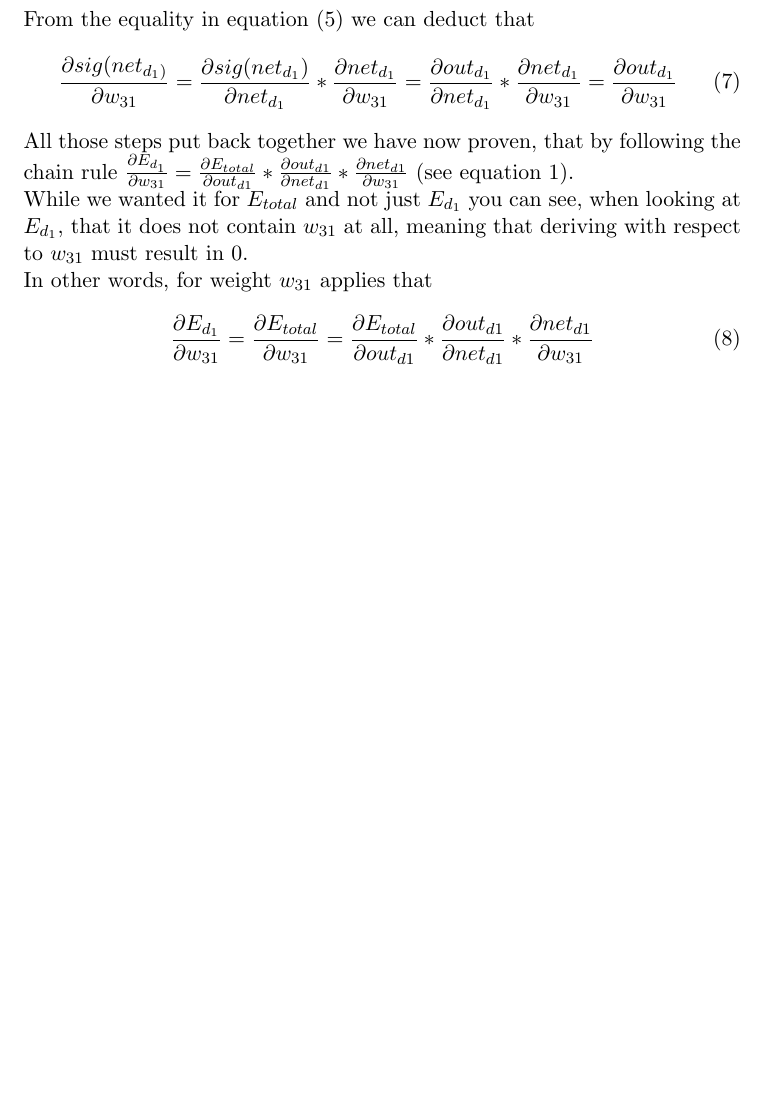
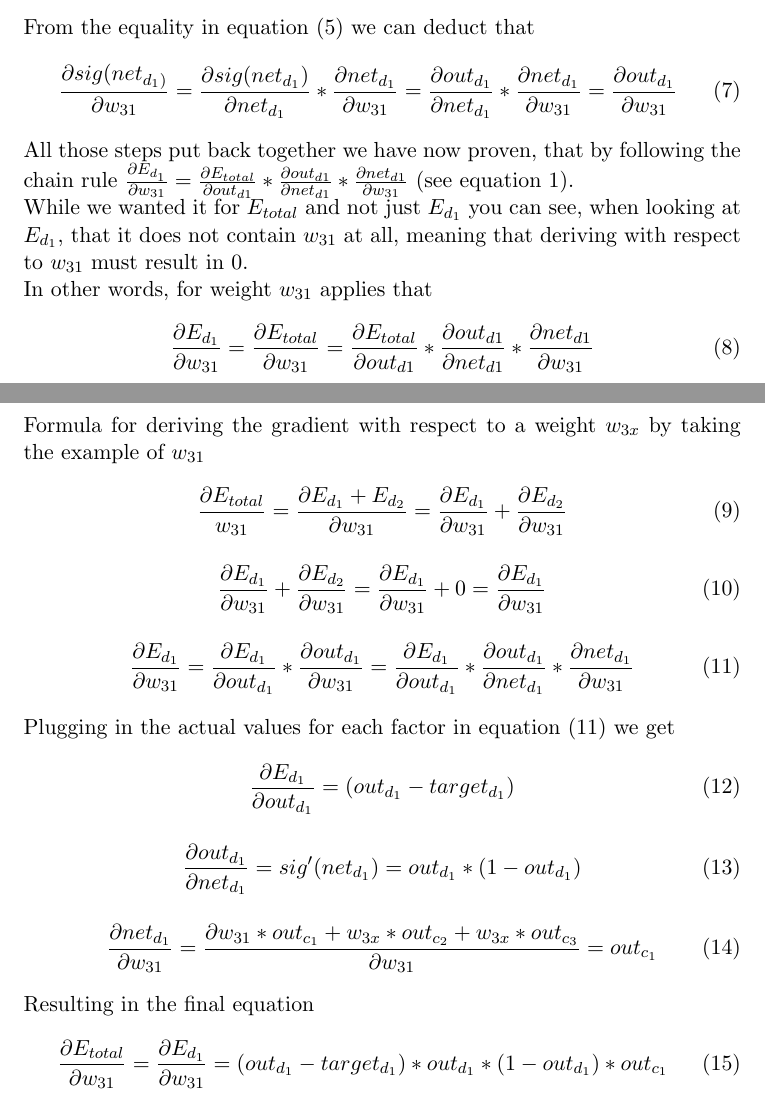
Before and after one commit to LinusSee/learning-ai, a LaTeX problem sheet (first-steps/general_purpose_network/assets/latex/example_network/gradient_formulas/gradient_formulas.tex): part of page 3 of 3 before the commit and two parts of pages 3 and 4 of 5 after it, the two joined at a grey line, cut so that both start at the same text, the shorter picture padded with empty space. Compiled offline with pdfLaTeX.

Commit message:
feat: gradient formula for layers n and n-1

```diff
--- a/first-steps/general_purpose_network/assets/latex/example_network/gradient_formulas/gradient_formulas.tex
+++ b/first-steps/general_purpose_network/assets/latex/example_network/gradient_formulas/gradient_formulas.tex
@@ -2,7 +2,7 @@
 
 \usepackage{tikz}
 \usepackage{hyperref}
-%\usepackage{amsmath}
+\usepackage{amsmath}
 % \usepackage{mathtools}
 
 
@@ -83,3 +86,23 @@ In other words, for weight $w_{31}$ applies that
     	\frac{\partial E_{d_1}}{\partial w_{31}} = \frac{\partial E_{total}}{\partial w_{31}} = \frac{\partial E_{total}}{\partial out_{d1}} * \frac{\partial out_{d1}}{\partial net_{d1}} * 			\frac{\partial net_{d1}}{\partial w_{31}}
     \end{equation}
 
+
+
+
+\newpage % Formula for deriving with respect to layer n
+\noindent Formula for deriving the gradient with respect to a weight $w_{3x}$ by taking the example of $w_{31}$
+    \begin{gather}
+	\frac{\partial E_{total}}{w_{31}} = \frac{\partial E_{d_1} + E_{d_2}}{\partial w_{31}} = \frac{\partial E_{d_1}}{\partial w_{31}} + \frac{\partial E_{d_2}}{\partial w_{31}}\\[1em]
+	\frac{\partial E_{d_1}}{\partial w_{31}} + \frac{\partial E_{d_2}}{\partial w_{31}} = \frac{\partial E_{d_1}}{\partial w_{31}} + 0 = \frac{\partial E_{d_1}}{\partial w_{31}}\\[1em]
+	\frac{\partial E_{d_1}}{\partial w_{31}} = \frac{\partial E_{d_1}}{\partial out_{d_1}} * \frac{\partial out_{d_1}}{\partial w_{31}} = \frac{\partial E_{d_1}}{\partial out_{d_1}} * 			\frac{\partial out_{d_1}}{\partial net_{d_1}} * \frac{\partial net_{d_1}}{\partial w_{31}}
+    \end{gather}
+Plugging in the actual values for each factor in equation (11) we get
+    \begin{gather}
+    	\frac{\partial E_{d_1}}{\partial out_{d_1}} = (out_{d_1} - target_{d_1})\\[1em]
+    	\frac{\partial out_{d_1}}{\partial net_{d_1}} = sig'(net_{d_1}) = out_{d_1} * (1 - out_{d_1})\\[1em]
+    	\frac{\partial net_{d_1}}{\partial w_{31}} = \frac{\partial w_{31} * out_{c_1} + w_{3x} * out_{c_2} + w_{3x} * out_{c_3}}{\partial w_{31}} = out_{c_1}
+    \end{gather}
+Resulting in the final equation
+    \begin{equation}
+    	\frac{\partial E_{total}}{\partial w_{31}} = \frac{\partial E_{d_1}}{\partial w_{31}} = (out_{d_1} - target_{d_1}) * out_{d_1} * (1 - out_{d_1}) * out_{c_1}
+    \end{equation}
@@ -85,0 +115 @@ In other words, for weight $w_{31}$ applies that
+    	\frac{\partial E_{total}}{\partial w_{2_1}} = \frac{\partial E_{d_1}}{\partial w_{21}} + \frac{\partial E_{d_2}}{w_{21}}
@@ -85,0 +119,5 @@ In other words, for weight $w_{31}$ applies that
+    	\frac{\partial E_{d_1}}{\partial w_{21}} = \frac{\partial E_{d_1}}{\partial out_{d_1}} * \frac{\partial out_{d_1}}{\partial net_{d_1}} * \frac{\partial net_{d_1}}{w_{21}}\\[1em]
+    	\frac{\partial net_{d_1}}{w_{21}} = \frac{\partial w_{31}*out_{c_1} + w_{3x}*out_{c_2} + w_3x*out_{c_1}}{\partial w_{21}}\\
+    	\frac{\partial net_{d_1}}{w_{21}} = \frac{\partial w_{31}*out_{c_1}}{\partial w_{21}} + \frac{w_{3x}*out_{c_2}}{\partial w_{21}} + \frac{w_3x*out_{c_3}}{\partial w_{21}}\\
+    	\frac{\partial net_{d_1}}{w_{21}} = \frac{\partial w_{31}*out_{c_1}}{\partial w_{21}} + 0 + 0 = \frac{\partial w_{31}*out_{c_1}}{\partial w_{21}}\\[1em]
+    	\frac{\partial net_{d_1}}{w_{21}} = \frac{\partial net_{d_1}}{\partial out_{c_1}} * \frac{\partial out_{c_1}}{\partial net_{c_1}} * \frac{\partial net_{c_1}}{\partial w_{21}}
@@ -85,0 +127 @@ In other words, for weight $w_{31}$ applies that
+    	\frac{\partial E_{d_1}}{\partial w_{21}} = \frac{\partial E_{d_1}}{\partial out_{d_1}} * \frac{\partial out_{d_1}}{\partial net_{d_1}} * \frac{\partial net_{d_1}}{\partial 				out_{c_1}} * \frac{\partial out_{c_1}}{\partial net_{c_1}} * \frac{\partial net_{c_1}}{\partial w_{21}}
@@ -85,0 +131 @@ In other words, for weight $w_{31}$ applies that
+    	\frac{\partial E_{d_1}}{\partial w_{21}} = (out_{d_1} - target_{d_1}) * out_{d_1} * (1 - out_{d_1}) * w_{31} * out_{c_1} * (1 - out_{c_1}) * out_{b_1}
@@ -85,0 +139 @@ In other words, for weight $w_{31}$ applies that
+    	\frac{\partial E_{d_2}}{\partial w_{21}} = \frac{\partial E_{d_2}}{\partial out_{d_2}} * \frac{\partial out_{d_2}}{\partial net_{d_2}} * \frac{\partial net_{d_2}}{\partial 				out_{c_1}} * \frac{\partial out_{c_1}}{\partial net_{c_1}} * \frac{\partial net_{c_1}}{\partial w_{21}}
@@ -86 +143,4 @@ In other words, for weight $w_{31}$ applies that
+    	\frac{\partial E_{d_2}}{\partial w_{21}} = (out_{d_2} - target_{d_2}) * out_{d_2} * (1 - out_{d_2}) * w_{34} * out_{c_1} * (1 - out_{c_1}) * out_{b_1}
+    \end{equation}
+Put these two together and you have the gradient with respect to $w_{21}$.
 \end{document}
```
Also changed, not shown: first-steps/general_purpose_network/assets/latex/example_network/gradient_formulas/gradient_formulas.pdf, first-steps/general_purpose_network/assets/latex/example_network/gradient_formulas/gradient_formulas.tex (28 more changed lines), 1 other file.
